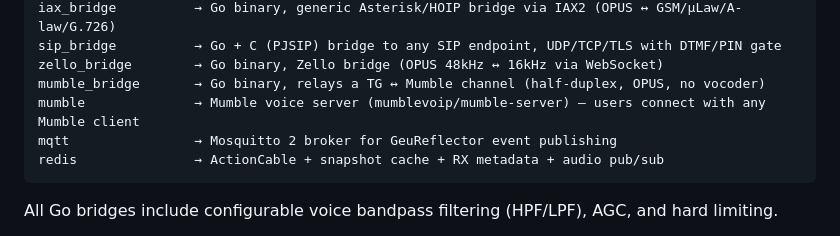
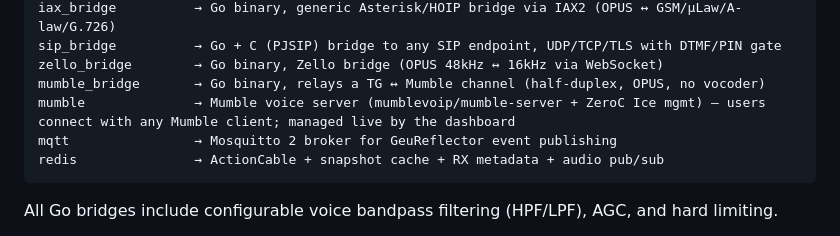
Before and after one commit to audric/SvxReflectorDashboard, a Markdown page: README.md, the part around the change. GitHub-like rendering.

````diff
--- a/README.md
+++ b/README.md
@@ -54,7 +54,7 @@ iax_bridge          → Go binary, generic Asterisk/HOIP bridge via IAX2 (OPUS
 sip_bridge          → Go + C (PJSIP) bridge to any SIP endpoint, UDP/TCP/TLS with DTMF/PIN gate
 zello_bridge        → Go binary, Zello bridge (OPUS 48kHz ↔ 16kHz via WebSocket)
 mumble_bridge       → Go binary, relays a TG ↔ Mumble channel (half-duplex, OPUS, no vocoder)
-mumble              → Mumble voice server (mumblevoip/mumble-server) — users connect with any Mumble client
+mumble              → Mumble voice server (mumblevoip/mumble-server + ZeroC Ice mgmt) — users connect with any Mumble client; managed live by the dashboard
 mqtt                → Mosquitto 2 broker for GeuReflector event publishing
 redis               → ActionCable + snapshot cache + RX metadata + audio pub/sub
 ```
````
Also changed, not shown: wiki/Bridges.md (+8 -4 lines).
